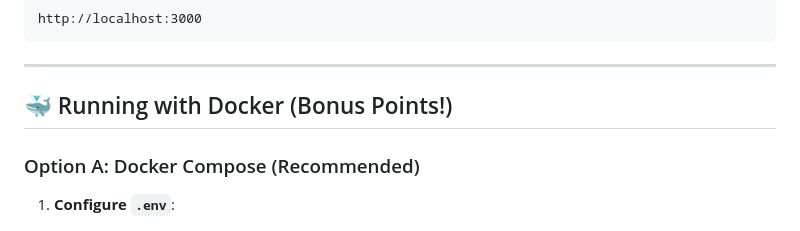
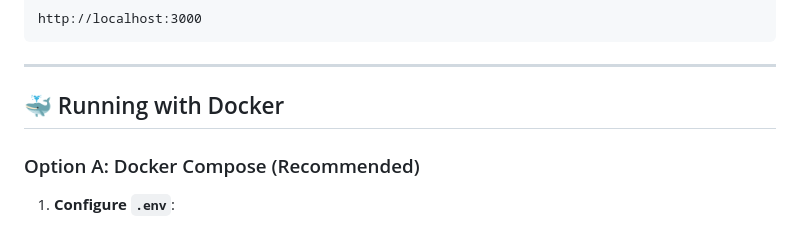
Before and after one commit to SkyStation3/zai-quota-dashboard, a Markdown page: README.md, the part around the change. Drawn GitHub-style.

Commit message:
Remove bonus points mention from README.md

```diff
--- a/README.md
+++ b/README.md
@@ -78,7 +78,7 @@ http://localhost:3000
 
 ---
 
-## 🐳 Running with Docker (Bonus Points!)
+## 🐳 Running with Docker
 
 ### Option A: Docker Compose (Recommended)
 
```
